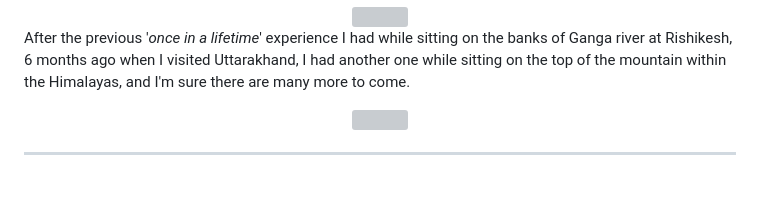
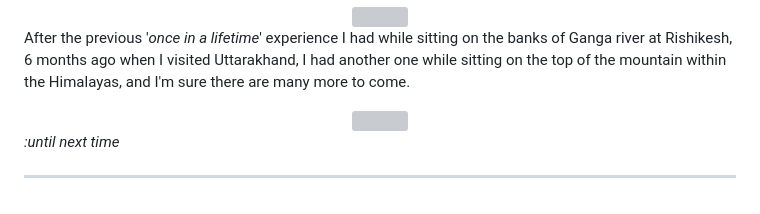
Before and after one commit to sambhavsaxena/sambhavsaxena, a Markdown page: data/blog/mountain-man.md, the part around the change. GitHub-like rendering; grey boxes are pictures that could not be loaded.

Commit message:
last commit to mountain man

```diff
--- a/data/blog/mountain-man.md
+++ b/data/blog/mountain-man.md
@@ -99,4 +99,6 @@ After the previous '_once in a lifetime_' experience I had while sitting on the
     <img src="https://cdn.statically.io/gh/thatsameguyokay/images/main/lakshman.jpg" style={{width: "90%"}}></img>
 </center>
 
+_:until next time_
+
 ---
```
